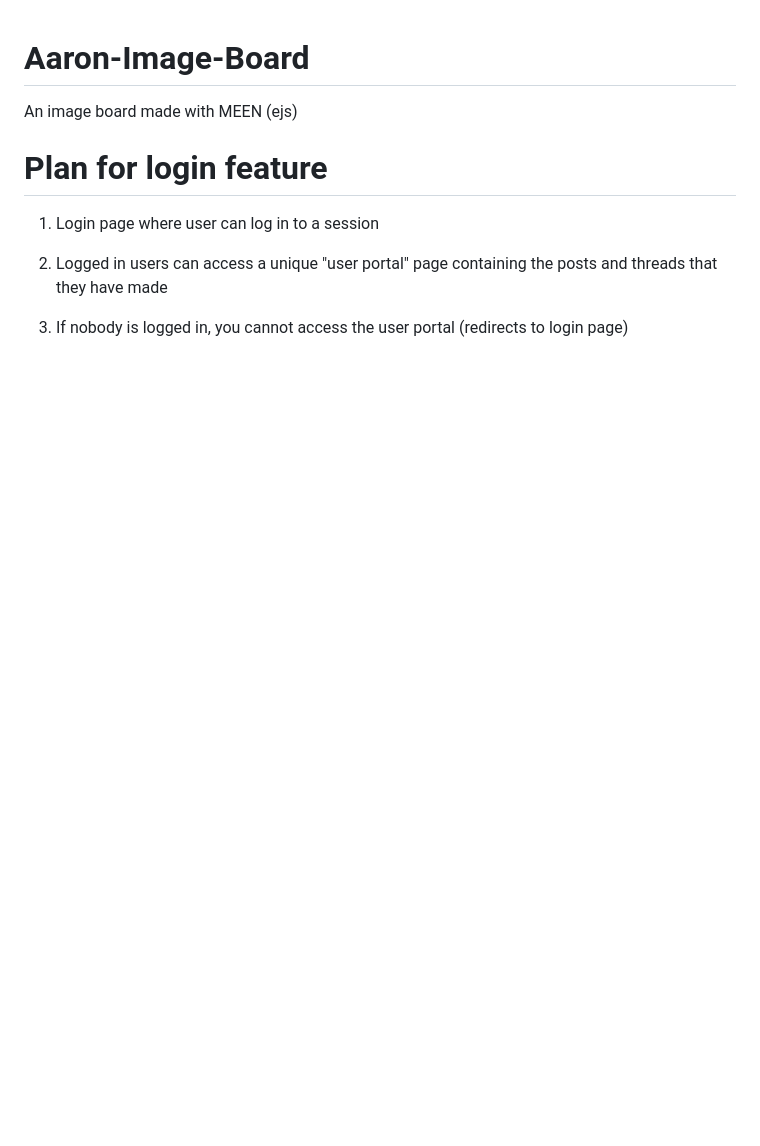
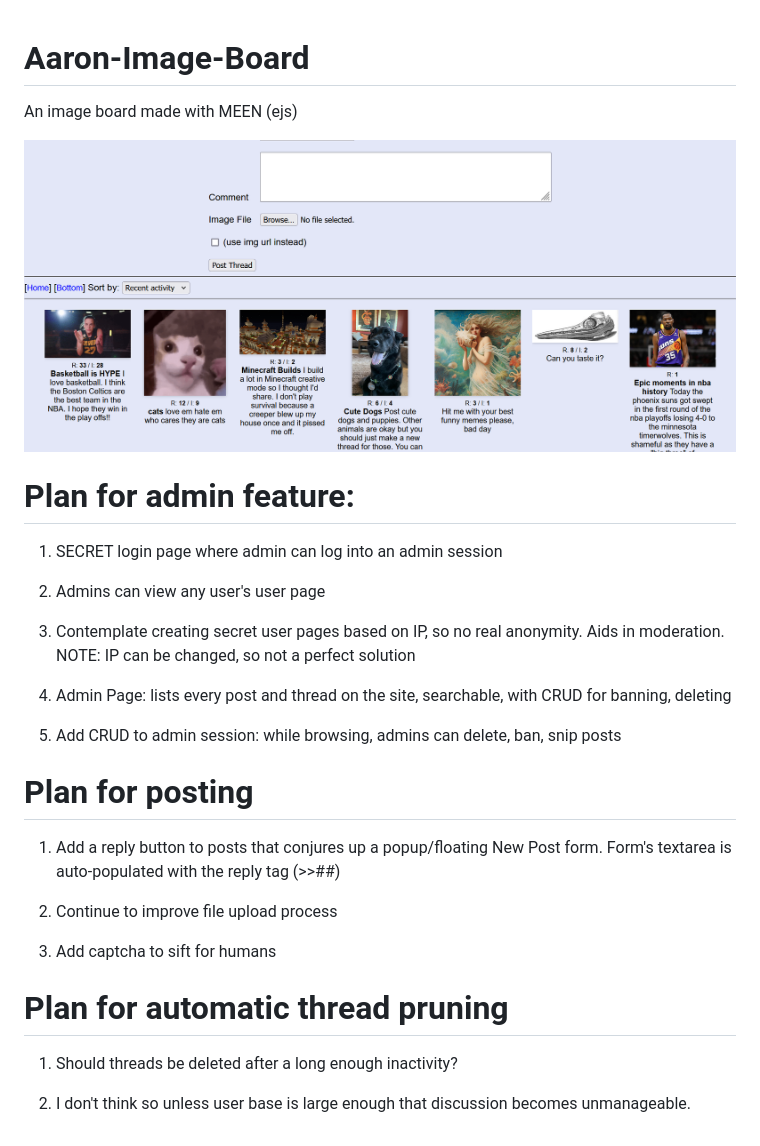
Before and after one commit to Spicy-Boy/Aaron-Image-Board, a Markdown page: README.md, the part around the change. Drawn GitHub-style; pictures changed too: public/screenshot1.png (added); blank space fills up the shorter version.

```diff
--- a/README.md
+++ b/README.md
@@ -1,13 +1,32 @@
 # Aaron-Image-Board
  An image board made with MEEN (ejs)
 
+<img src="public/screenshot1.png">
 
 
+# Plan for admin feature:
 
-# Plan for login feature
+1. SECRET login page where admin can log into an admin session
 
-1. Login page where user can log in to a session
+2. Admins can view any user's user page
 
-2. Logged in users can access a unique "user portal" page containing the posts and threads that they have made
+3. Contemplate creating secret user pages based on IP, so no real anonymity. Aids in moderation.
+NOTE: IP can be changed, so not a perfect solution
 
-3. If nobody is logged in, you cannot access the user portal (redirects to login page)
+4. Admin Page: lists every post and thread on the site, searchable, with CRUD for banning, deleting
+
+5. Add CRUD to admin session: while browsing, admins can delete, ban, snip posts
+
+# Plan for posting
+
+1. Add a reply button to posts that conjures up a popup/floating New Post form. Form's textarea is auto-populated with the reply tag (>>##)
+
+2. Continue to improve file upload process
+
+3. Add captcha to sift for humans
+
+# Plan for automatic thread pruning
+
+1. Should threads be deleted after a long enough inactivity?
+
+2. I don't think so unless user base is large enough that discussion becomes unmanageable.
```
Also changed, not shown: 1 other file.
